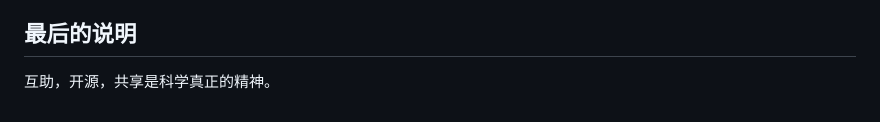
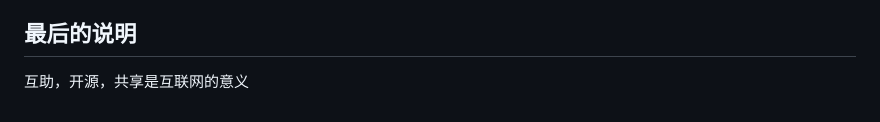
Before and after one commit to wwww-start/shenyangjianzhudx-huiyu, a Markdown page: README.md, the part around the change. Rendered like a GitHub page.

Commit message:
更新 README.md

```diff
--- a/README.md
+++ b/README.md
@@ -90,4 +90,4 @@ RoboWalker 内的其他资料入口已列在[学习资源](docs/学习资源.md)
 本仓库的公开发布不改变第三方材料的版权。独立示例及讲义的授权边界见 SOURCES.md；不要将链接所指向的第三方作品视为可任意转载。
 
 ## 最后的说明
-互助，开源，共享是科学真正的精神。
+互助，开源，共享是互联网的意义
```
